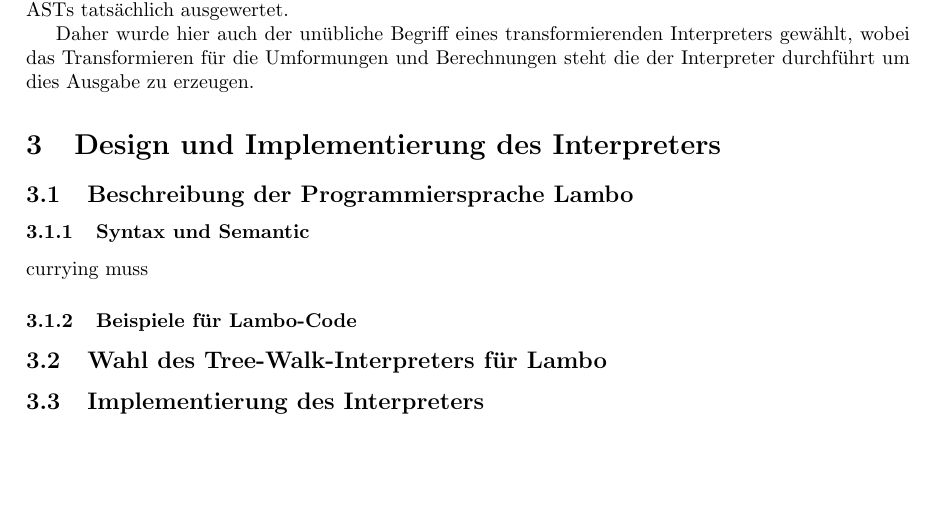
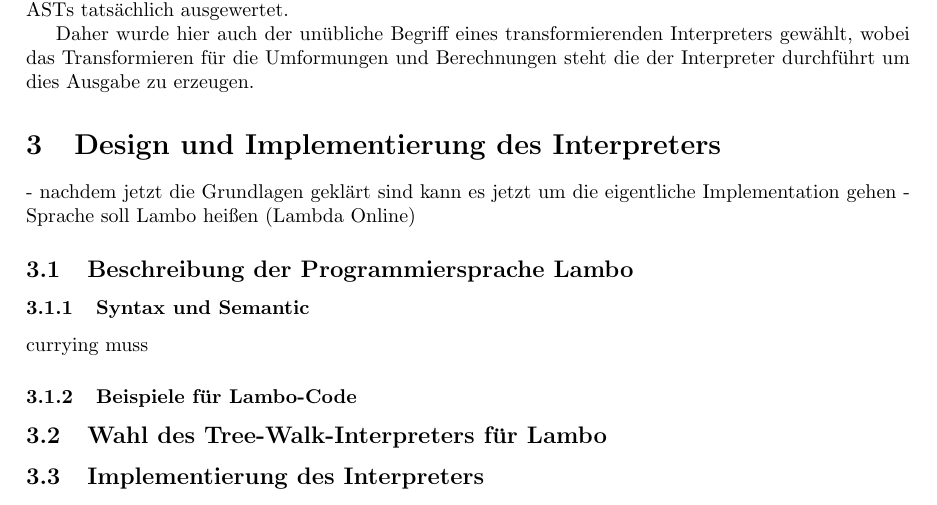
Before and after one commit to marvinmielchen/lambda-online, a LaTeX document (latex/seminararbeit.tex): part of page 6 of 6, cut so that both start at the same text, the shorter picture padded with empty space. Compiled offline with pdfLaTeX.

Commit message:
some notes

```diff
--- a/latex/seminararbeit.tex
+++ b/latex/seminararbeit.tex
@@ -198,6 +198,9 @@ Daher wurde hier auch der unübliche Begriff eines transformierenden Interpreter
 
 \section{Design und Implementierung des Interpreters}
 
+- nachdem jetzt die Grundlagen geklärt sind kann es jetzt um die eigentliche Implementation gehen
+- Sprache soll Lambo heißen (Lambda Online)
+
 \subsection{Beschreibung der Programmiersprache Lambo}
 
 \subsubsection{Syntax und Semantic}
```
